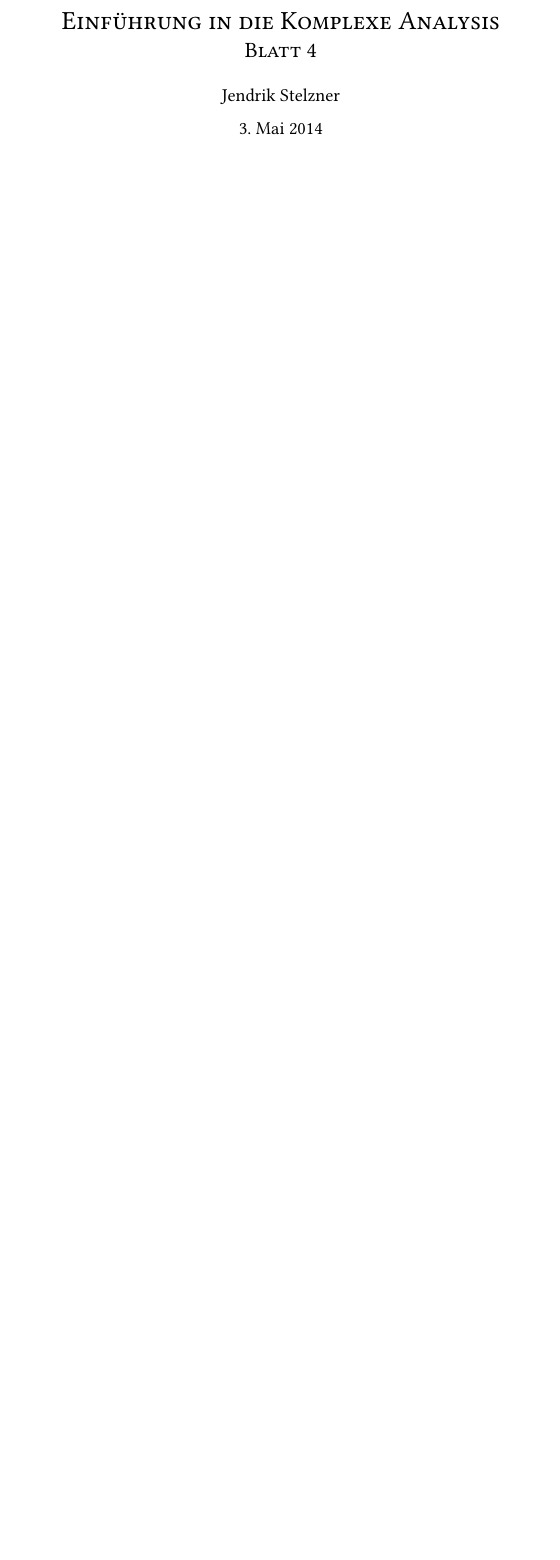
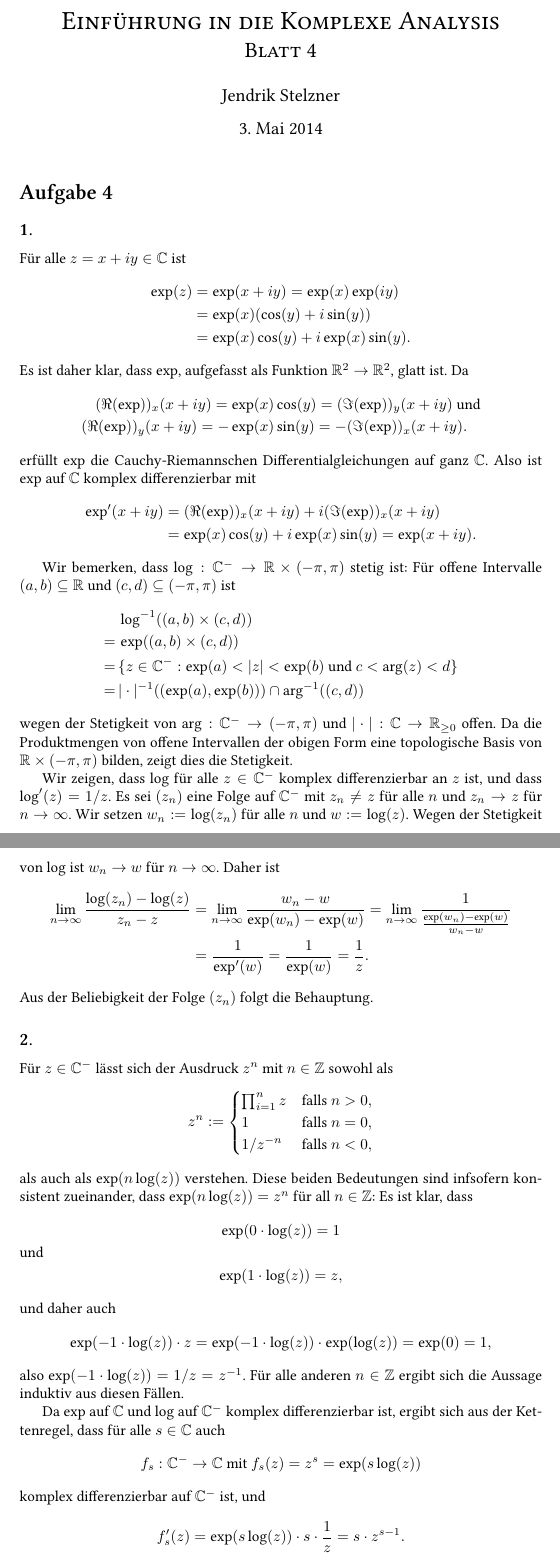
Before and after one commit to cionx/Komplexe-Analysis, a LaTeX document (Blatt 4/Komplexe 4.tex): part of the page before the commit and two parts of pages 1 and 2 of 2 after it, the two joined at a grey line, cut so that both start at the same text, the shorter picture padded with empty space. Compiled offline with XeLaTeX.

Commit message:
Blatt 4: Aufgabe 4 getippt.

```diff
--- a/Blatt 4/Komplexe 4.tex
+++ b/Blatt 4/Komplexe 4.tex
@@ -19,6 +19,105 @@
 
 
 
+\addtocounter{section}{3}
+
+
+
+
+
+\section{}
+
+
+\subsection{}
+Für alle $z = x+iy \in \C$ ist
+\begin{align*}
+ \exp(z)
+ &= \exp(x+iy) = \exp(x) \exp(iy) \\
+ &= \exp(x)(\cos(y) + i\sin(y)) \\
+ &= \exp(x)\cos(y) + i\exp(x)\sin(y).
+\end{align*}
+Es ist daher klar, dass $\exp$, aufgefasst als Funktion $\R^2 \to \R^2$, glatt ist. Da
+\begin{align*}
+ (\Re(\exp))_x(x+iy) = \exp(x)&\cos(y) = (\Im(\exp))_y(x+iy) \text{ und} \\
+ (\Re(\exp))_y(x+iy) = -\exp(x)&\sin(y) = -(\Im(\exp))_x(x+iy).
+\end{align*}
+erfüllt $\exp$ die Cauchy-Riemannschen Differentialgleichungen auf ganz $\C$. Also ist $\exp$ auf $\C$ komplex differenzierbar mit
+\begin{align*}
+ \exp'(x+iy)
+ &= (\Re(\exp))_x(x+iy) + i(\Im(\exp))_x(x+iy) \\
+ &= \exp(x)\cos(y) + i\exp(x)\sin(y)
+ = \exp(x+iy).
+\end{align*}
+
+Wir bemerken, dass $\log : \C^- \to \R \times (-\pi,\pi)$ stetig ist: Für offene Intervalle $(a,b) \subseteq \R$ und $(c,d) \subseteq (-\pi,\pi)$ ist
+\begin{align*}
+  &\,\log^{-1}((a,b) \times (c,d)) \\
+ =&\, \exp((a,b) \times (c,d)) \\
+ =&\, \{z \in \C^- : \exp(a) < |z| < \exp(b) \text{ und } c < \arg(z) < d \} \\
+ =&\, |\cdot|^{-1}((\exp(a),\exp(b))) \cap \arg^{-1}((c,d))
+\end{align*}
+wegen der Stetigkeit von $\arg : \C^- \to (-\pi,\pi)$ und $|\cdot| : \C \to \R_{\geq 0}$ offen. Da die Produktmengen von offene Intervallen der obigen Form eine topologische Basis von $\R \times (-\pi,\pi)$ bilden, zeigt dies die Stetigkeit.
+
+Wir zeigen, dass $\log$ für alle $z \in \C^-$ komplex differenzierbar an $z$ ist, und dass $\log'(z) = 1/z$. Es sei $(z_n)$ eine Folge auf $\C^-$ mit $z_n \neq z$ für alle $n$ und $z_n \to z$ für $n \to \infty$. Wir setzen $w_n := \log(z_n)$ für alle $n$ und $w := \log(z)$. Wegen der Stetigkeit von $\log$ ist $w_n \to w$ für $n \to \infty$. Daher ist
+\begin{align*}
+ \lim_{n \to \infty} \frac{\log(z_n) - \log(z)}{z_n -z}
+ &= \lim_{n \to \infty} \frac{w_n - w}{\exp(w_n) - \exp(w)}
+ = \lim_{n \to \infty} \frac{1}{\frac{\exp(w_n)-\exp(w)}{w_n-w}} \\
+ &= \frac{1}{\exp'(w)}
+ = \frac{1}{\exp(w)}
+ = \frac{1}{z}.
+\end{align*}
+Aus der Beliebigkeit der Folge $(z_n)$ folgt die Behauptung.
+
+
+\subsection{}
+Für $z \in \C^-$ lässt sich der Ausdruck $z^n$ mit $n \in \Z$ sowohl als
+\[
+ z^n :=
+ \begin{cases}
+  \prod_{i=1}^n z & \text{falls } n > 0, \\
+                1 & \text{falls } n = 0, \\
+         1/z^{-n} & \text{falls } n < 0 ,
+ \end{cases}
+\]
+als auch als $\exp(n \log(z))$ verstehen. Diese beiden Bedeutungen sind infsofern konsistent zueinander, dass $\exp(n \log(z)) = z^n$ für all $n \in \Z$: Es ist klar, dass
+\begin{gather*}
+ \exp(0 \cdot \log(z)) = 1
+\shortintertext{und}
+ \exp(1 \cdot \log(z)) = z,
+\end{gather*}
+und daher auch
+\[
+ \exp(-1 \cdot \log(z)) \cdot z
+ = \exp(-1 \cdot \log(z)) \cdot \exp(\log(z))
+ = \exp(0)
+ = 1,
+\]
+also $\exp(-1 \cdot \log(z)) = 1/z = z^{-1}$. Für alle anderen $n \in \Z$ ergibt sich die Aussage induktiv aus diesen Fällen.
+
+Da $\exp$ auf $\C$ und $\log$ auf $\C^-$ komplex differenzierbar ist, ergibt sich aus der Kettenregel, dass für alle $s \in \C$ auch
+\[
+ f_s : \C^- \to \C \text{ mit } f_s(z) = z^s = \exp(s \log(z))
+\]
+komplex differenzierbar auf $\C^-$ ist, und
+\[
+ f'_s(z)
+ = \exp(s \log(z)) \cdot s \cdot \frac{1}{z}
+ = s \cdot z^{s-1}.
+\]
+
+
+
+
+
+
+
+
+
+
+
+
+
 
 
 
```
Also changed, not shown: Blatt 4/Komplexe 4.pdf.
